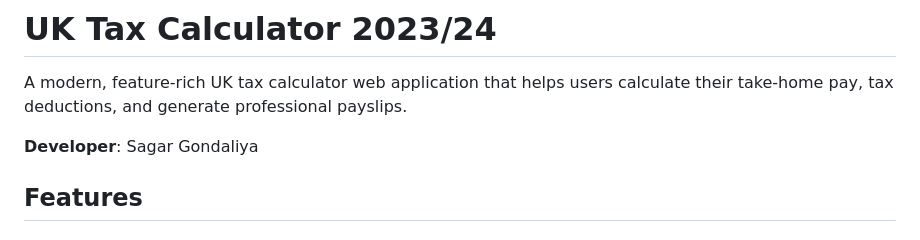
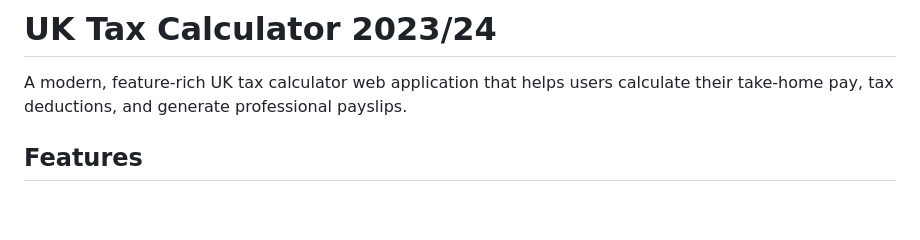
Before and after one commit to Madhavi-Bhatt/UK-tax-calculator, a Markdown page: README.md, the part around the change. Rendered like a GitHub page; blank space fills up the shorter version.

```diff
--- a/README.md
+++ b/README.md
@@ -1,8 +1,6 @@
 # UK Tax Calculator 2023/24
 
 A modern, feature-rich UK tax calculator web application that helps users calculate their take-home pay, tax deductions, and generate professional payslips.
-
-**Developer**: Sagar Gondaliya
 
 ## Features
 
```
